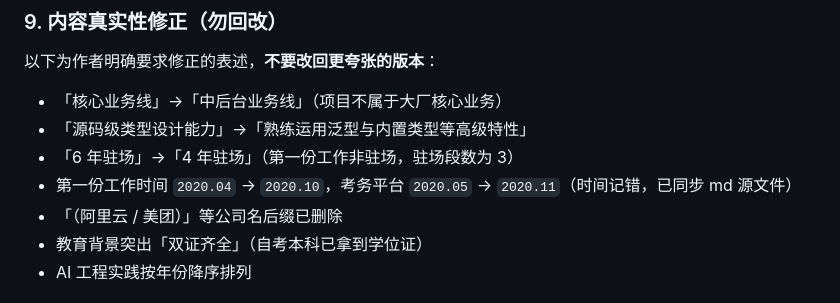
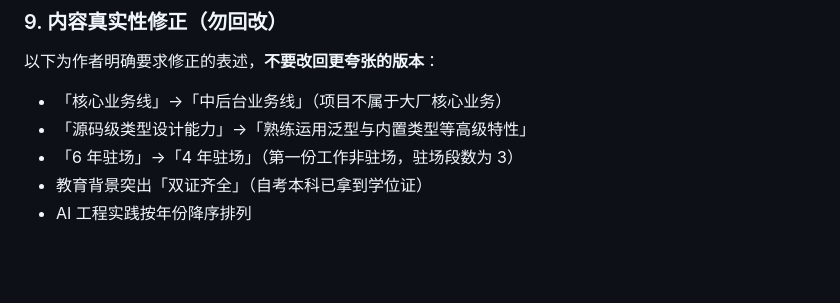
Before and after one commit to yuelu-lan/demo, a Markdown page: resume/README.md, the part around one of its changes. Drawn GitHub-style; blank space fills up the shorter version.

Commit message:
docs: 更新简历维护说明表格格式与真实性修正清单
Co-Authored-By: Claude Sonnet 5 <noreply@anthropic.com>

```diff
--- a/resume/README.md
+++ b/resume/README.md
@@ -67,8 +67,6 @@
 - 「核心业务线」→「中后台业务线」（项目不属于大厂核心业务）
 - 「源码级类型设计能力」→「熟练运用泛型与内置类型等高级特性」
 - 「6 年驻场」→「4 年驻场」（第一份工作非驻场，驻场段数为 3）
-- 第一份工作时间 `2020.04` → `2020.10`，考务平台 `2020.05` → `2020.11`（时间记错，已同步 md 源文件）
-- 「（阿里云 / 美团）」等公司名后缀已删除
 - 教育背景突出「双证齐全」（自考本科已拿到学位证）
 - AI 工程实践按年份降序排列
 
```
Also changed, not shown: other parts of resume/README.md (+3 -3 lines).
